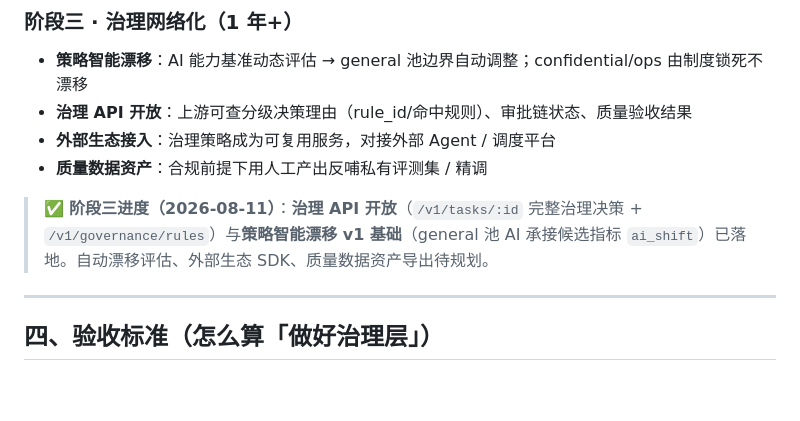
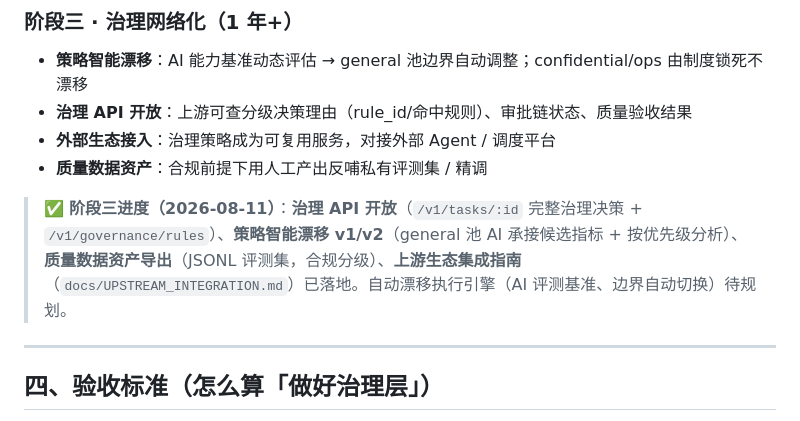
Before and after one commit to leenkcool/humanasllm, a Markdown page: docs/GOVERNANCE.md, the part around the change. Drawn GitHub-style; blank space fills up the shorter version.

Commit message:
docs: 治理层阶段三进度（数据资产/漂移/生态指南已落地）

```diff
--- a/docs/GOVERNANCE.md
+++ b/docs/GOVERNANCE.md
@@ -58,7 +58,7 @@
 - **外部生态接入**：治理策略成为可复用服务，对接外部 Agent / 调度平台
 - **质量数据资产**：合规前提下用人工产出反哺私有评测集 / 精调
 
-> ✅ **阶段三进度（2026-08-11）**：**治理 API 开放**（`/v1/tasks/:id` 完整治理决策 + `/v1/governance/rules`）与**策略智能漂移 v1 基础**（general 池 AI 承接候选指标 `ai_shift`）已落地。自动漂移评估、外部生态 SDK、质量数据资产导出待规划。
+> ✅ **阶段三进度（2026-08-11）**：**治理 API 开放**（`/v1/tasks/:id` 完整治理决策 + `/v1/governance/rules`）、**策略智能漂移 v1/v2**（general 池 AI 承接候选指标 + 按优先级分析）、**质量数据资产导出**（JSONL 评测集，合规分级）、**上游生态集成指南**（`docs/UPSTREAM_INTEGRATION.md`）已落地。自动漂移执行引擎（AI 评测基准、边界自动切换）待规划。
 
 ---
 
```
